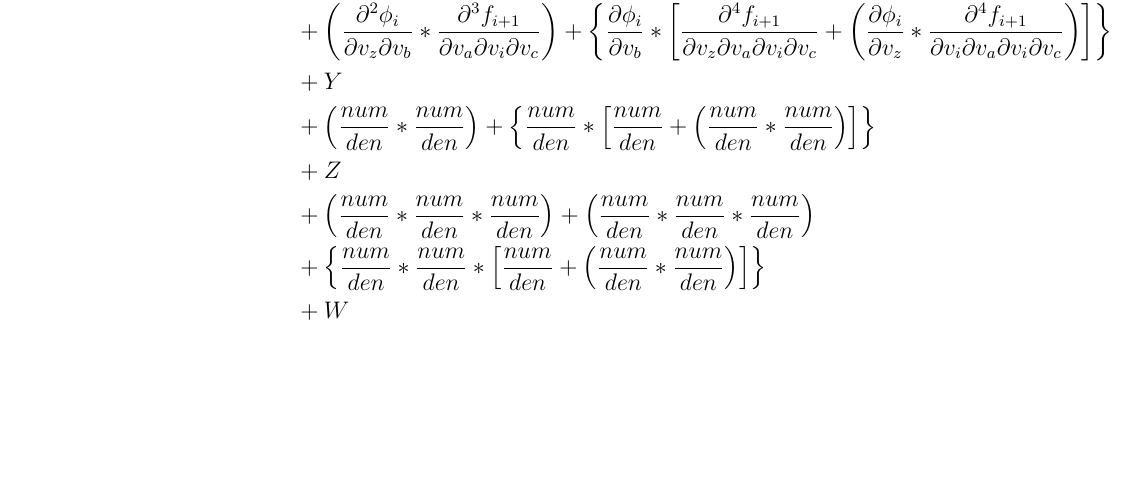
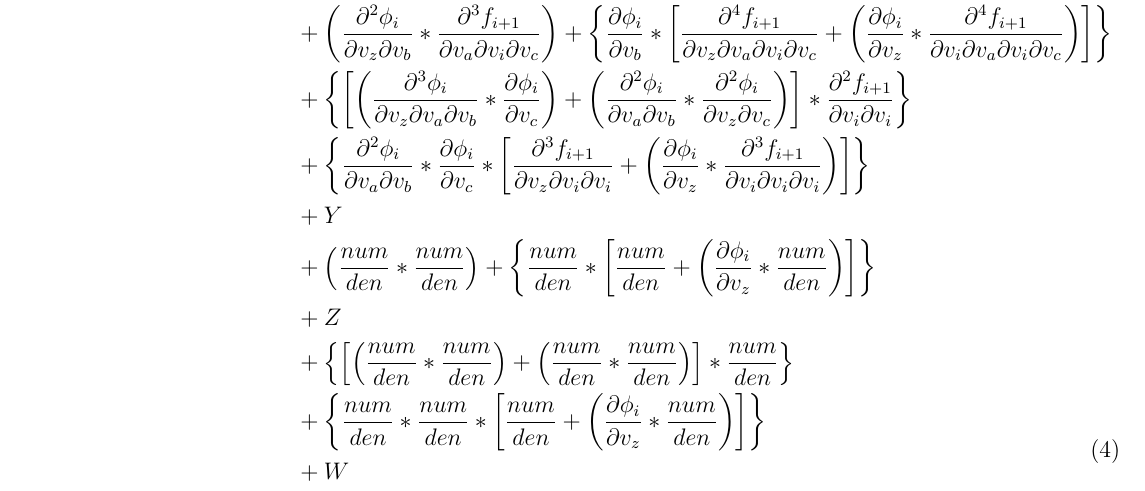
Before and after one commit to msupernaw/AutoDiff_Paper, a LaTeX document (4thordereq_extended_from_Mu_Wang.tex): part of page 3 of 3, cut so that both start at the same text, the shorter picture padded with empty space. Compiled offline with pdfLaTeX.

Commit message:
Started on terms with 3 sets of partials

```diff
--- a/4thordereq_extended_from_Mu_Wang.tex
+++ b/4thordereq_extended_from_Mu_Wang.tex
@@ -121,16 +127,17 @@
 	Y
 	\\
 	&+
-	\left(\frac{num}{den} * \frac{num}{den}\right) + \left\{\frac{num}{den} * \left[\frac{num}{den} + \left(\frac{num}{den} * \frac{num}{den}\right)\right]\right\}
+	\left(\frac{num}{den} * \frac{num}{den}\right) +
+	\left\{\frac{num}{den} * \left[\frac{num}{den} + \left(\frac{\partial \phi_i}{\partial v_z} * \frac{num}{den}\right)\right]\right\}
 	\\
 	&+
 	Z
 	\\
 	&+
-	\left(\frac{num}{den} * \frac{num}{den} * \frac{num}{den}\right) + \left(\frac{num}{den} * \frac{num}{den} * \frac{num}{den}\right)
+	\left\{\left[\left(\frac{num}{den} * \frac{num}{den}\right) + \left(\frac{num}{den} * \frac{num}{den}\right)\right] * \frac{num}{den}\right\}
 	\\
 	&+
-	\left\{\frac{num}{den} * \frac{num}{den} * \left[\frac{num}{den} + \left(\frac{num}{den} * \frac{num}{den}\right)\right]\right\}
+	\left\{\frac{num}{den} * \frac{num}{den} * \left[\frac{num}{den} + \left(\frac{\partial \phi_i}{\partial v_z} * \frac{num}{den}\right)\right]\right\}
 	\\
 	&+
 	W
```
Also changed, not shown: 4thordereq_extended_from_Mu_Wang.tex (6 more changed lines).
